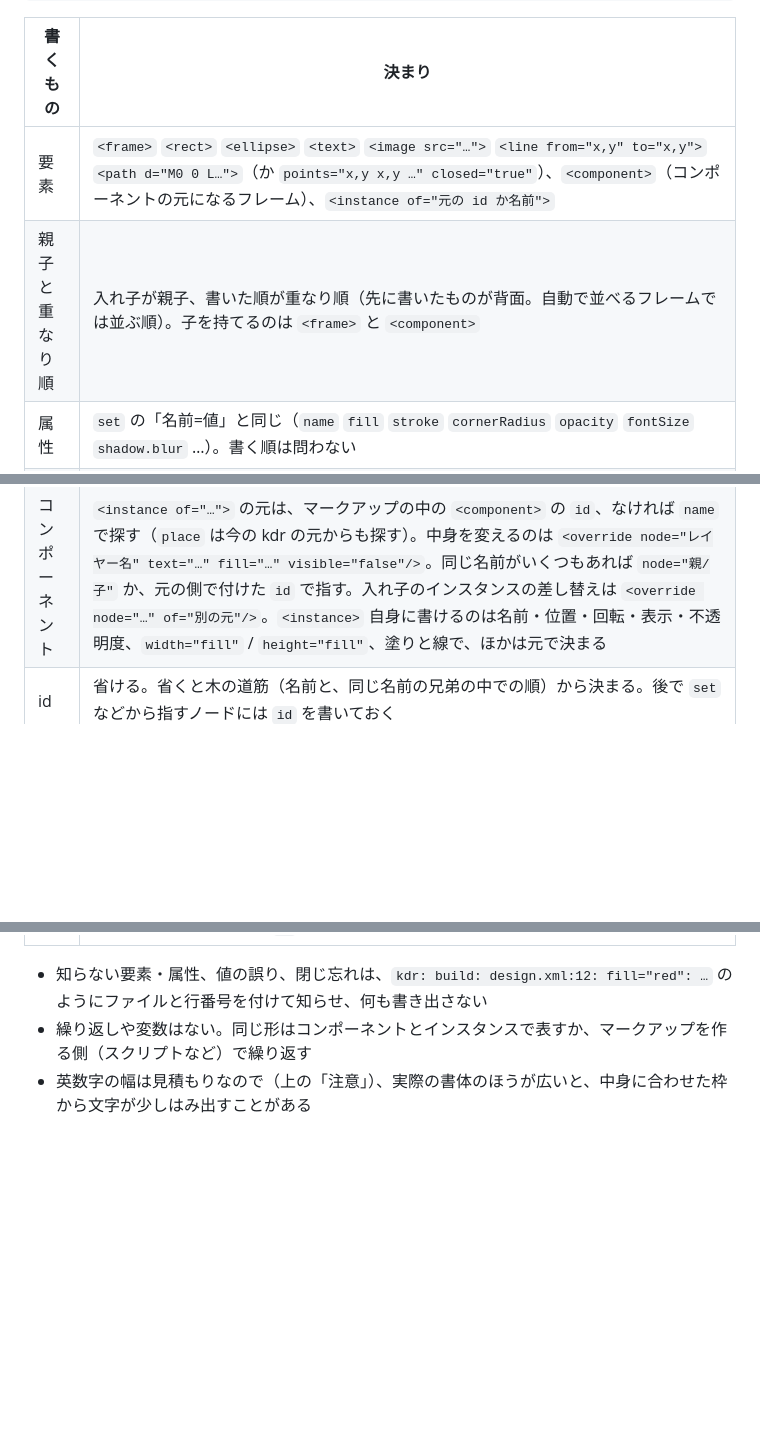
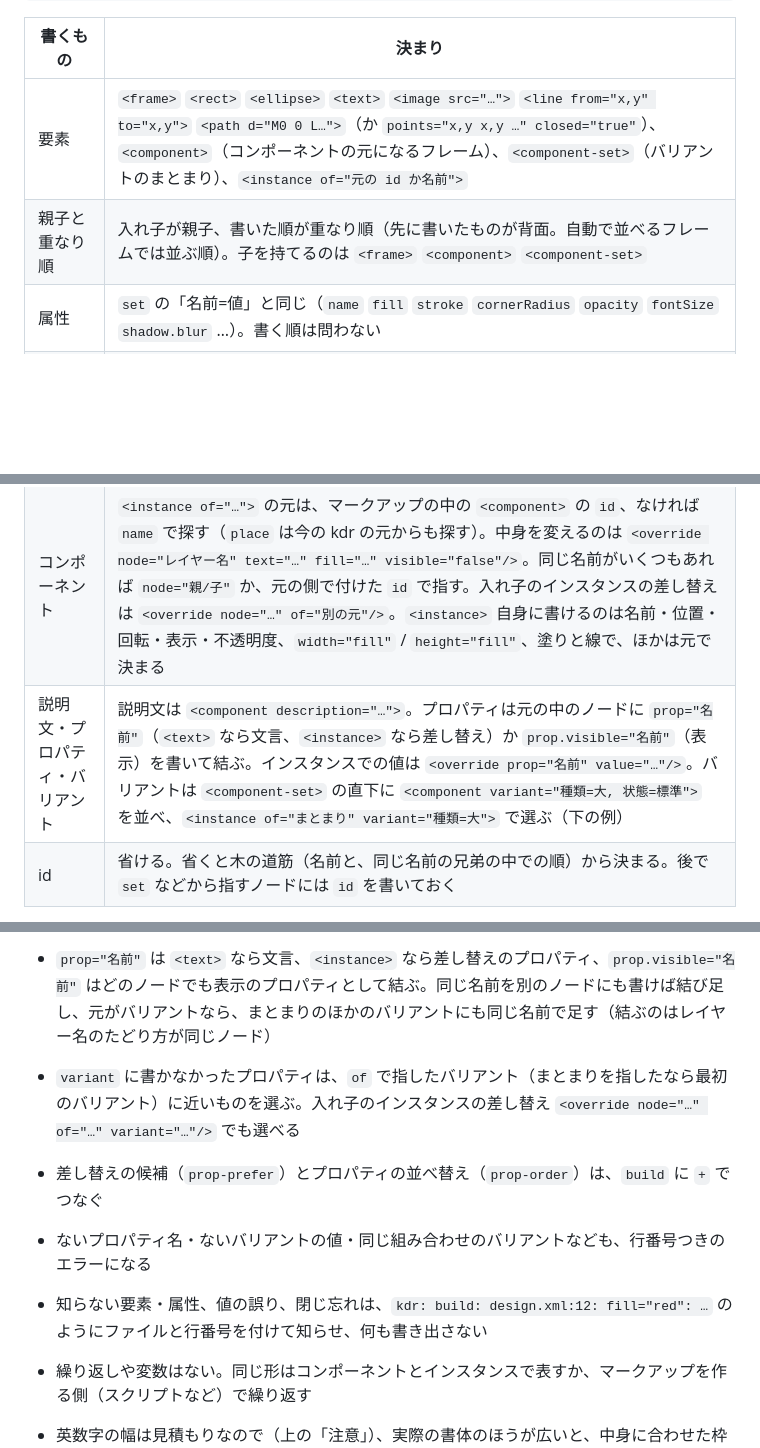
Before and after one commit to yosiopp/kadrokreo, a Markdown page: docs/guide/cli.md, 3 parts joined by grey strips. Rendered like a GitHub page; blank space fills up the shorter version.

```diff
--- a/docs/guide/cli.md
+++ b/docs/guide/cli.md
@@ -257,8 +257,8 @@ kdr build design.xml + png Card --to card.png -o design.kdr   # 続けてほか
 
 | 書くもの | 決まり |
 | --- | --- |
-| 要素 | `<frame>` `<rect>` `<ellipse>` `<text>` `<image src="…">` `<line from="x,y" to="x,y">` `<path d="M0 0 L…">`（か `points="x,y x,y …" closed="true"`）、`<component>`（コンポーネントの元になるフレーム）、`<instance of="元の id か名前">` |
-| 親子と重なり順 | 入れ子が親子、書いた順が重なり順（先に書いたものが背面。自動で並べるフレームでは並ぶ順）。子を持てるのは `<frame>` と `<component>` |
+| 要素 | `<frame>` `<rect>` `<ellipse>` `<text>` `<image src="…">` `<line from="x,y" to="x,y">` `<path d="M0 0 L…">`（か `points="x,y x,y …" closed="true"`）、`<component>`（コンポーネントの元になるフレーム）、`<component-set>`（バリアントのまとまり）、`<instance of="元の id か名前">` |
+| 親子と重なり順 | 入れ子が親子、書いた順が重なり順（先に書いたものが背面。自動で並べるフレームでは並ぶ順）。子を持てるのは `<frame>` `<component>` `<component-set>` |
 | 属性 | `set` の「名前=値」と同じ（`name` `fill` `stroke` `cornerRadius` `opacity` `fontSize` `shadow.blur` …）。書く順は問わない |
 | 書かなかった項目 | 「なし」から始まる（塗りなし・線なし・余白 0・間隔 0）。`add` や editor で作るときの灰色の塗り・余白 10 は付かない。テキストだけは黒・16px の sans-serif |
 | 並べ方 | `layout="row\|column"` で子を自動で並べ、`gap` `padding`（`"16"` `"12 40"` `"12 40 24"` `"1 2 3 4"`。CSS と同じ順）`align` `justify` `wrap` で決める |
@@ -267,4 +267,5 @@ kdr build design.xml + png Card --to card.png -o design.kdr   # 続けてほか
 | テキスト | 要素の中身に書く（前後の空白と行ごとの字下げは除く。途中の改行は改行になる）。`<` と `&` は `&lt;` `&amp;`。空白をそのまま残すなら `text="…"` の属性に。行の高さは `lineHeight="1.5"`（倍率）か `"24px"`、字間は `letterSpacing="2"`（px）か `"0.05em"`、装飾は `textDecoration="underline"`（`line-through`） |
 | 画像 | `src` は、マークアップのファイルからの相対パス |
 | コンポーネント | `<instance of="…">` の元は、マークアップの中の `<component>` の `id`、なければ `name` で探す（`place` は今の kdr の元からも探す）。中身を変えるのは `<override node="レイヤー名" text="…" fill="…" visible="false"/>`。同じ名前がいくつもあれば `node="親/子"` か、元の側で付けた `id` で指す。入れ子のインスタンスの差し替えは `<override node="…" of="別の元"/>`。`<instance>` 自身に書けるのは名前・位置・回転・表示・不透明度、`width="fill"` / `height="fill"`、塗りと線で、ほかは元で決まる |
+| 説明文・プロパティ・バリアント | 説明文は `<component description="…">`。プロパティは元の中のノードに `prop="名前"`（`<text>` なら文言、`<instance>` なら差し替え）か `prop.visible="名前"`（表示）を書いて結ぶ。インスタンスでの値は `<override prop="名前" value="…"/>`。バリアントは `<component-set>` の直下に `<component variant="種類=大, 状態=標準">` を並べ、`<instance of="まとまり" variant="種類=大">` で選ぶ（下の例） |
 | id | 省ける。省くと木の道筋（名前と、同じ名前の兄弟の中での順）から決まる。後で `set` などから指すノードには `id` を書いておく |
@@ -271,3 +294,7 @@ kdr build design.xml + png Card --to card.png -o design.kdr   # 続けてほか
+- `prop="名前"` は `<text>` なら文言、`<instance>` なら差し替えのプロパティ、`prop.visible="名前"` はどのノードでも表示のプロパティとして結ぶ。同じ名前を別のノードにも書けば結び足し、元がバリアントなら、まとまりのほかのバリアントにも同じ名前で足す（結ぶのはレイヤー名のたどり方が同じノード）
+- `variant` に書かなかったプロパティは、`of` で指したバリアント（まとまりを指したなら最初のバリアント）に近いものを選ぶ。入れ子のインスタンスの差し替え `<override node="…" of="…" variant="…"/>` でも選べる
+- 差し替えの候補（`prop-prefer`）とプロパティの並べ替え（`prop-order`）は、`build` に `+` でつなぐ
+- ないプロパティ名・ないバリアントの値・同じ組み合わせのバリアントなども、行番号つきのエラーになる
 
 - 知らない要素・属性、値の誤り、閉じ忘れは、`kdr: build: design.xml:12: fill="red": …` のようにファイルと行番号を付けて知らせ、何も書き出さない
 - 繰り返しや変数はない。同じ形はコンポーネントとインスタンスで表すか、マークアップを作る側（スクリプトなど）で繰り返す
```
Also changed, not shown: other parts of docs/guide/cli.md (+22 -0 lines), docs/guide/viewer.md (+12 -0 lines), docs/captures/viewer-contrast.png (added), 9 other files.
